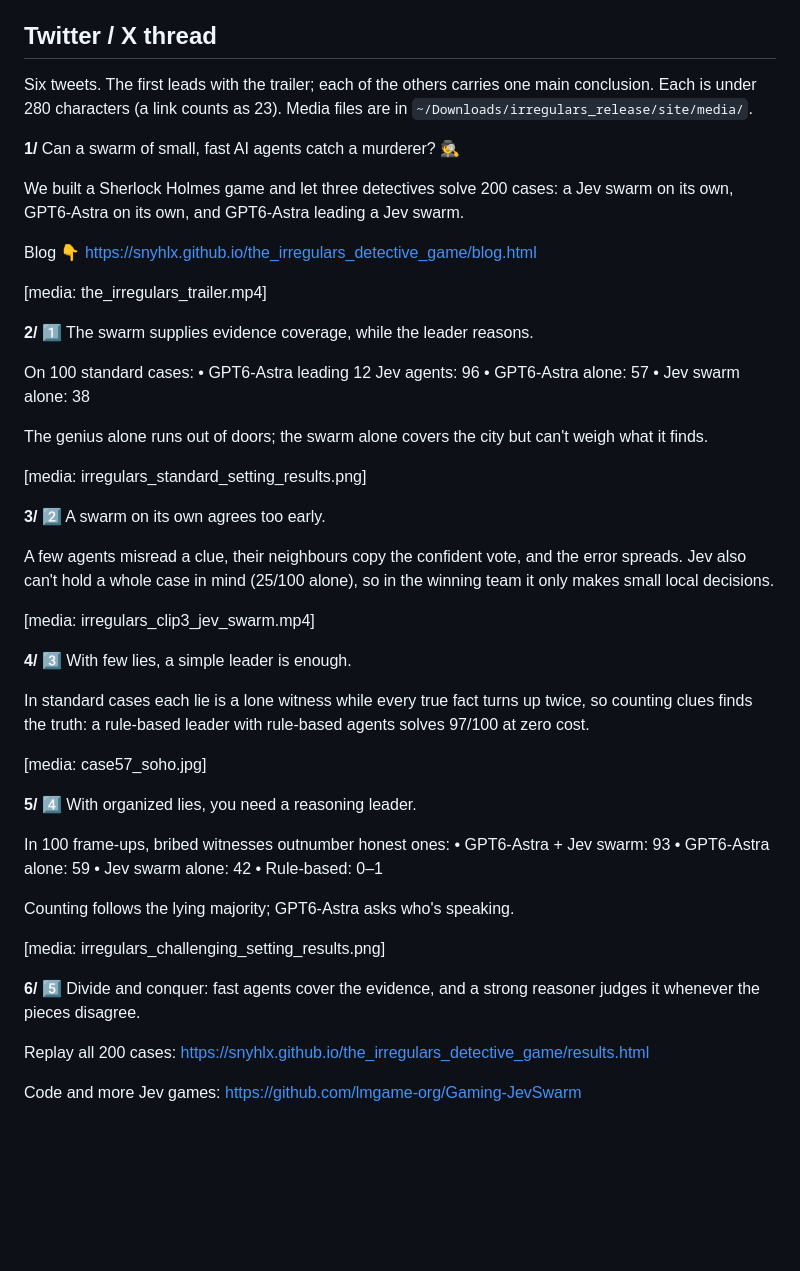
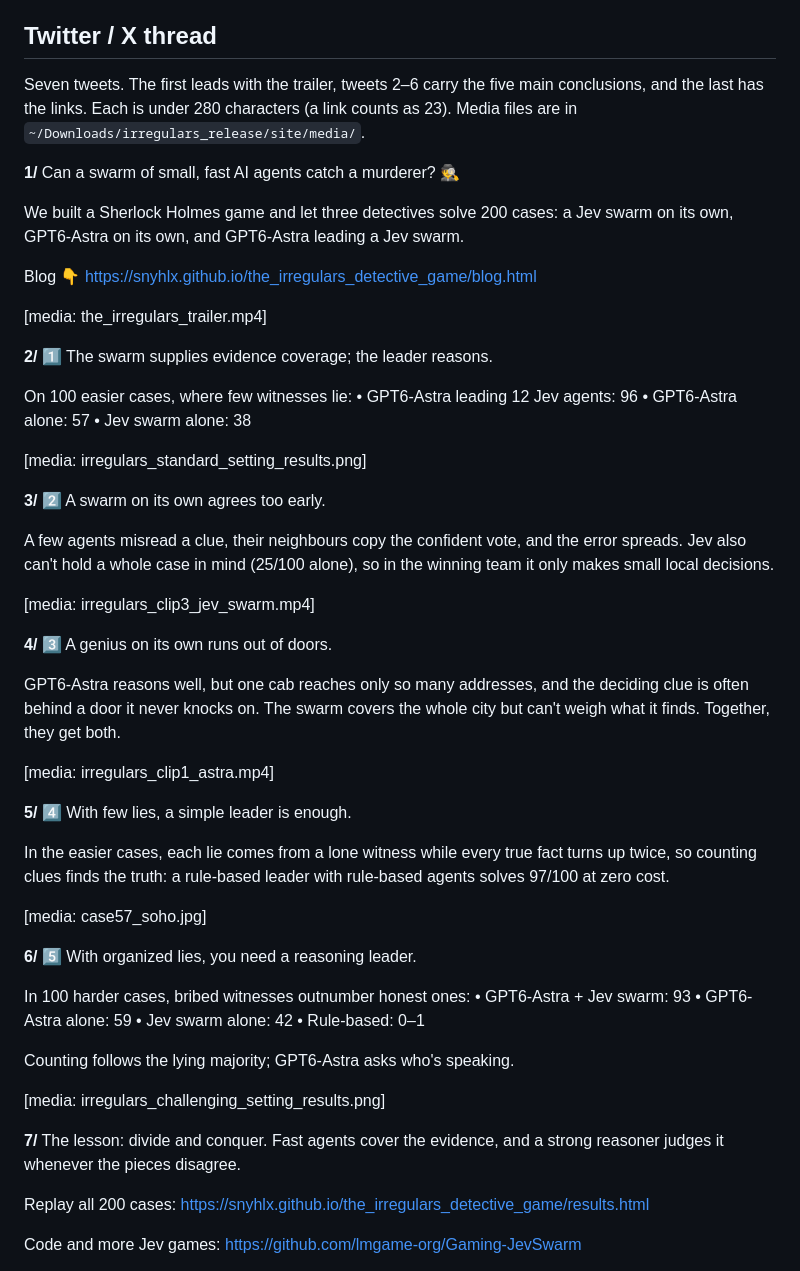
Before and after one commit to lmgame-org/Gaming-JevSwarm, a Markdown page: holmes/release/twitter_thread.md, the part around the change. Drawn GitHub-style; blank space fills up the shorter version.

Commit message:
Holmes release: polished 7-tweet thread (five numbered conclusions, easier/harder cases)
Co-Authored-By: Claude Opus 5.5 (1M context) <noreply@anthropic.com>

```diff
--- a/holmes/release/twitter_thread.md
+++ b/holmes/release/twitter_thread.md
@@ -20,7 +20,7 @@
 
 ## Twitter / X thread
 
-Six tweets. The first leads with the trailer; each of the others carries one main conclusion. Each is under 280 characters (a link counts as 23). Media files are in `~/Downloads/irregulars_release/site/media/`.
+Seven tweets. The first leads with the trailer, tweets 2–6 carry the five main conclusions, and the last has the links. Each is under 280 characters (a link counts as 23). Media files are in `~/Downloads/irregulars_release/site/media/`.
 
 **1/**
 Can a swarm of small, fast AI agents catch a murderer? 🕵️
@@ -33,14 +33,12 @@ https://snyhlx.github.io/the_irregulars_detective_game/blog.html
 [media: the_irregulars_trailer.mp4]
 
 **2/**
-1️⃣ The swarm supplies evidence coverage, while the leader reasons.
+1️⃣ The swarm supplies evidence coverage; the leader reasons.
 
-On 100 standard cases:
+On 100 easier cases, where few witnesses lie:
 • GPT6-Astra leading 12 Jev agents: 96
 • GPT6-Astra alone: 57
 • Jev swarm alone: 38
-
-The genius alone runs out of doors; the swarm alone covers the city but can't weigh what it finds.
 
 [media: irregulars_standard_setting_results.png]
 
@@ -52,16 +50,23 @@ A few agents misread a clue, their neighbours copy the confident vote, and the e
 [media: irregulars_clip3_jev_swarm.mp4]
 
 **4/**
-3️⃣ With few lies, a simple leader is enough.
+3️⃣ A genius on its own runs out of doors.
 
-In standard cases each lie is a lone witness while every true fact turns up twice, so counting clues finds the truth: a rule-based leader with rule-based agents solves 97/100 at zero cost.
+GPT6-Astra reasons well, but one cab reaches only so many addresses, and the deciding clue is often behind a door it never knocks on. The swarm covers the whole city but can't weigh what it finds. Together, they get both.
+
+[media: irregulars_clip1_astra.mp4]
+
+**5/**
+4️⃣ With few lies, a simple leader is enough.
+
+In the easier cases, each lie comes from a lone witness while every true fact turns up twice, so counting clues finds the truth: a rule-based leader with rule-based agents solves 97/100 at zero cost.
 
 [media: case57_soho.jpg]
 
-**5/**
-4️⃣ With organized lies, you need a reasoning leader.
+**6/**
+5️⃣ With organized lies, you need a reasoning leader.
 
-In 100 frame-ups, bribed witnesses outnumber honest ones:
+In 100 harder cases, bribed witnesses outnumber honest ones:
 • GPT6-Astra + Jev swarm: 93
 • GPT6-Astra alone: 59
 • Jev swarm alone: 42
@@ -71,8 +76,8 @@ Counting follows the lying majority; GPT6-Astra asks who's speaking.
 
 [media: irregulars_challenging_setting_results.png]
 
-**6/**
-5️⃣ Divide and conquer: fast agents cover the evidence, and a strong reasoner judges it whenever the pieces disagree.
+**7/**
+The lesson: divide and conquer. Fast agents cover the evidence, and a strong reasoner judges it whenever the pieces disagree.
 
 Replay all 200 cases:
 https://snyhlx.github.io/the_irregulars_detective_game/results.html
```
